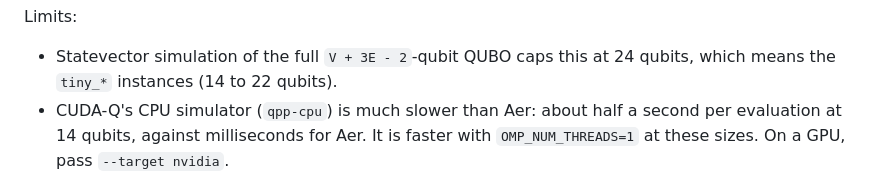
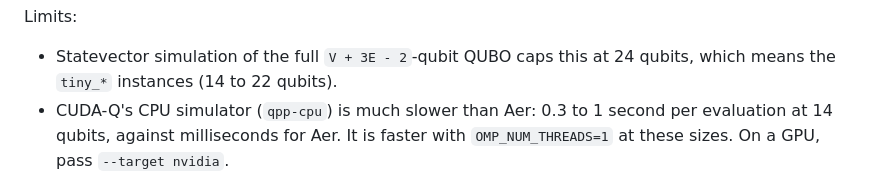
Before and after one commit to SECQUOIA/Network-Interdiction, a Markdown page: README.md, the part around the change. Drawn GitHub-style.

Commit message:
State CUDA-Q's measured CPU cost per evaluation as a range
Co-Authored-By: Claude Opus 5.5 <noreply@anthropic.com>

```diff
--- a/README.md
+++ b/README.md
@@ -109,7 +109,7 @@ Limits:
 
 - Statevector simulation of the full `V + 3E - 2`-qubit QUBO caps this at
   24 qubits, which means the `tiny_*` instances (14 to 22 qubits).
-- CUDA-Q's CPU simulator (`qpp-cpu`) is much slower than Aer: about half a
+- CUDA-Q's CPU simulator (`qpp-cpu`) is much slower than Aer: 0.3 to 1
   second per evaluation at 14 qubits, against milliseconds for Aer. It is
   faster with `OMP_NUM_THREADS=1` at these sizes. On a GPU, pass
   `--target nvidia`.
```
